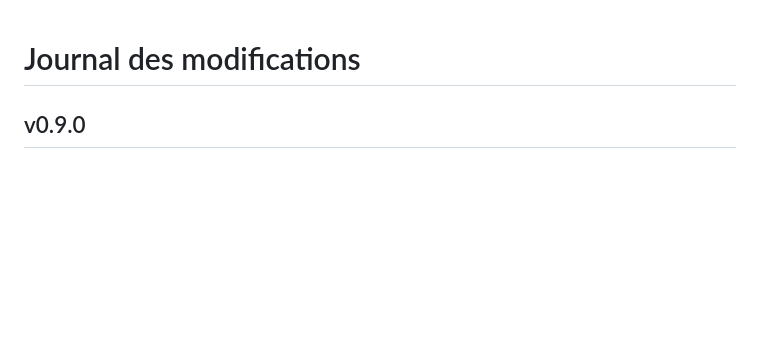
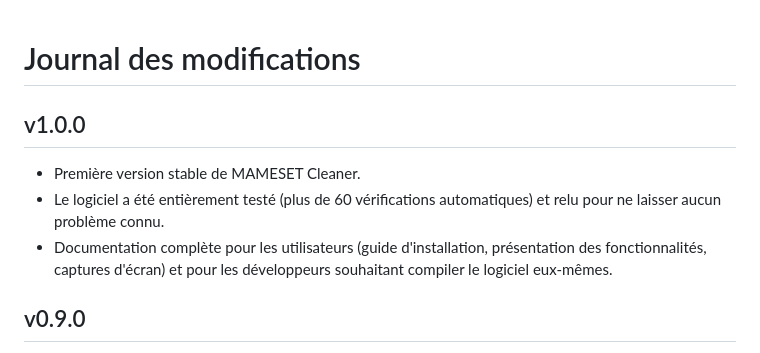
Before and after one commit to Patrickjaillet/MAMESET-Cleaner, a Markdown page: CHANGELOG.md, the part around the change. Drawn GitHub-style; blank space fills up the shorter version.

```diff
--- a/CHANGELOG.md
+++ b/CHANGELOG.md
@@ -1,4 +1,9 @@
 # Journal des modifications
+
+## v1.0.0
+- Première version stable de MAMESET Cleaner.
+- Le logiciel a été entièrement testé (plus de 60 vérifications automatiques) et relu pour ne laisser aucun problème connu.
+- Documentation complète pour les utilisateurs (guide d'installation, présentation des fonctionnalités, captures d'écran) et pour les développeurs souhaitant compiler le logiciel eux-mêmes.
 
 ## v0.9.0
 - Ajout d'une icône pour le logiciel et pour son installateur.
```
Also changed, not shown: CONTRIBUTING.md (added, +20 -0 lines), README.md (+23 -9 lines), docs/screenshots/filters_view.png (added), docs/screenshots/results_view.png (added), 10 other files.
